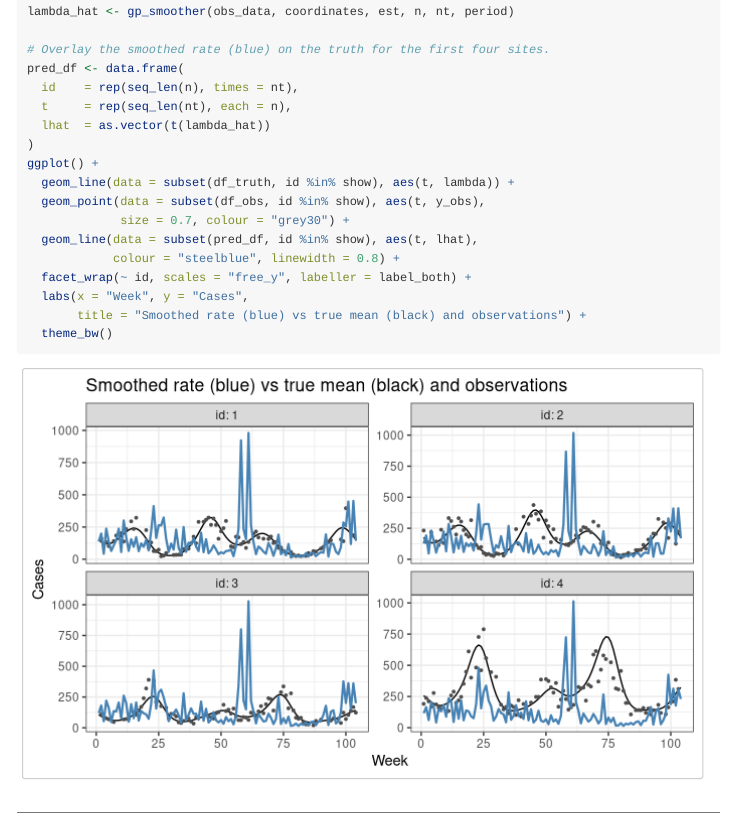
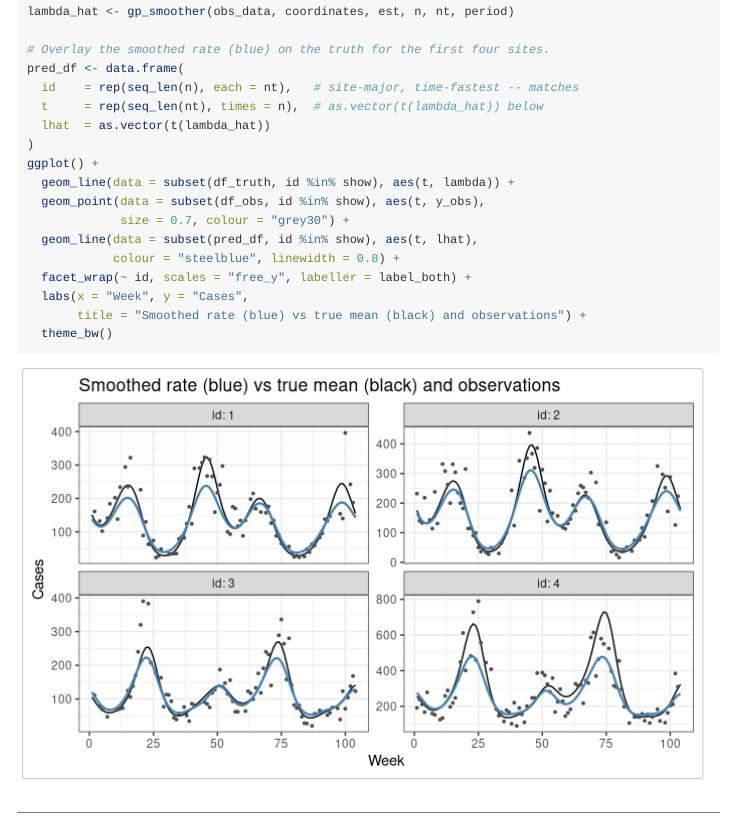
Before and after one commit to mrc-ide/weave, an R Markdown document (vignettes/fitting-the-model.Rmd): the page in a window 1100 px wide, from 8250 px down. Rendered offline with R 4.5, knitr and Pandoc, with nearby package versions.

Commit message:
Fix scrambled smoothed-rate overlay in vignette
The prediction data frame built id/t in site-fastest, time-major order
(rep(1:n, times=nt) / rep(1:nt, each=n)) while the smoothed surface was
flattened site-major, time-fastest via as.vector(t(lambda_hat)). Each
smoothed value was therefore attached to the wrong (id, t) cell, so the
overlaid "smoothed rate" looked like noise with spurious spikes. Build
id/t site-major to match the flattened matrix (and truth_df). Smoothed
rate now correlates ~0.98 with the true mean.

Co-Authored-By: Claude Opus 4.8 <noreply@anthropic.com>

```diff
--- a/vignettes/fitting-the-model.Rmd
+++ b/vignettes/fitting-the-model.Rmd
@@ -389,8 +389,8 @@ lambda_hat <- gp_smoother(obs_data, coordinates, est, n, nt, period)
 
 # Overlay the smoothed rate (blue) on the truth for the first four sites.
 pred_df <- data.frame(
-  id    = rep(seq_len(n), times = nt),
-  t     = rep(seq_len(nt), each = n),
+  id    = rep(seq_len(n), each = nt),   # site-major, time-fastest -- matches
+  t     = rep(seq_len(nt), times = n),  # as.vector(t(lambda_hat)) below
   lhat  = as.vector(t(lambda_hat))
 )
 ggplot() +
```
